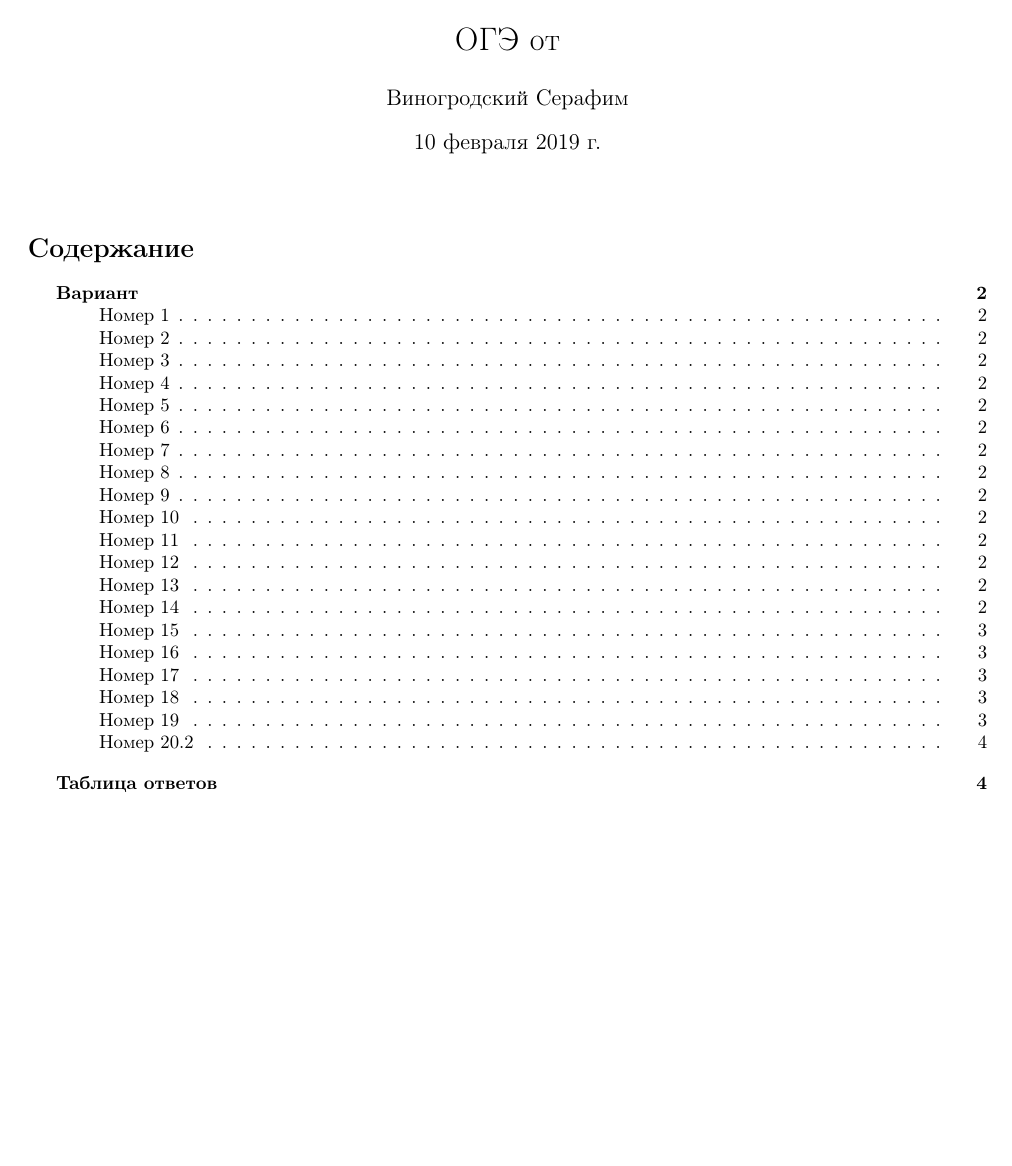
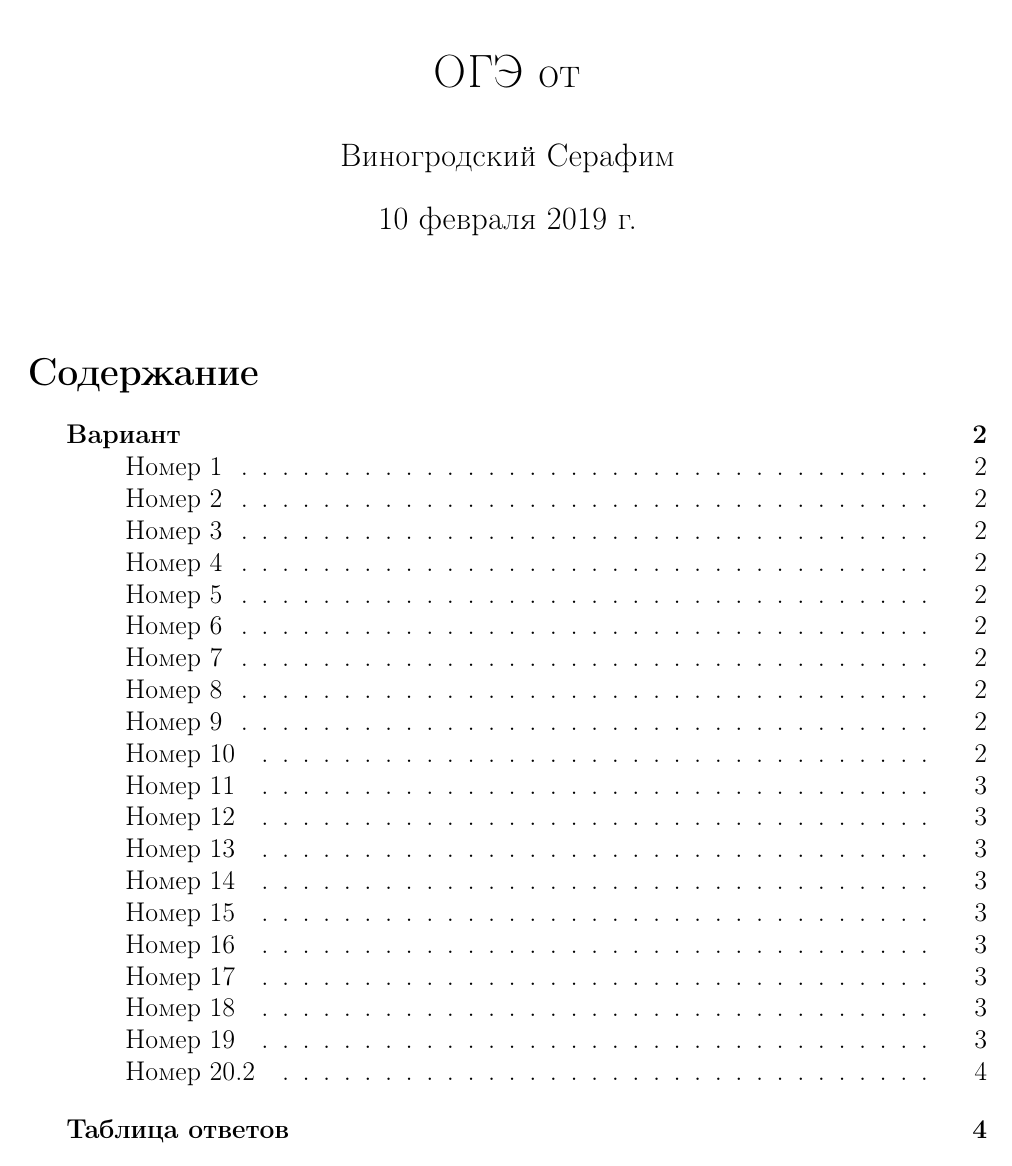
Before and after one commit to fimmind/defaultOGE-inf, a LaTeX document (Solution.tex): page 1 of 4. Compiled offline with pdfLaTeX.

Commit message:
14pt font size

```diff
--- a/Solution.tex
+++ b/Solution.tex
@@ -1,4 +1,5 @@
-\documentclass[a4paper]{article}
+\documentclass[14pt, a4paper]{article}
+\usepackage[14pt]{extsizes}
 \usepackage[english, russian]{babel}                                   % Русский язык
 \usepackage[utf8]{inputenc}                                            % Кодировка
 \usepackage[left=1.5cm, right=1.5cm, top=3.5cm, bottom=2cm]{geometry}  % Отступы по краям
```
